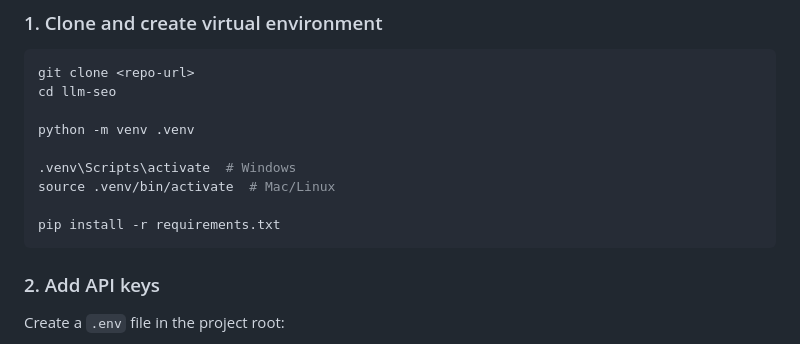
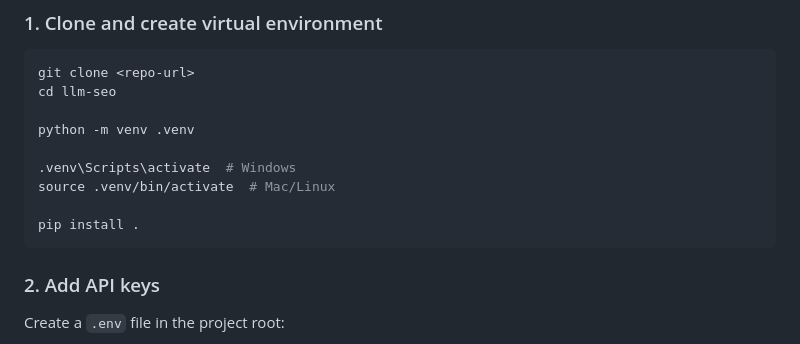
Before and after one commit to cnxls/llm-seo, a Markdown page: README.md, the part around the change. Drawn GitHub-style.

Commit message:
Update installation command in README

````diff
--- a/README.md
+++ b/README.md
@@ -40,7 +40,7 @@ python -m venv .venv
 .venv\Scripts\activate  # Windows
 source .venv/bin/activate  # Mac/Linux
 
-pip install -r requirements.txt
+pip install .
 ```
 
 ### 2. Add API keys
````
